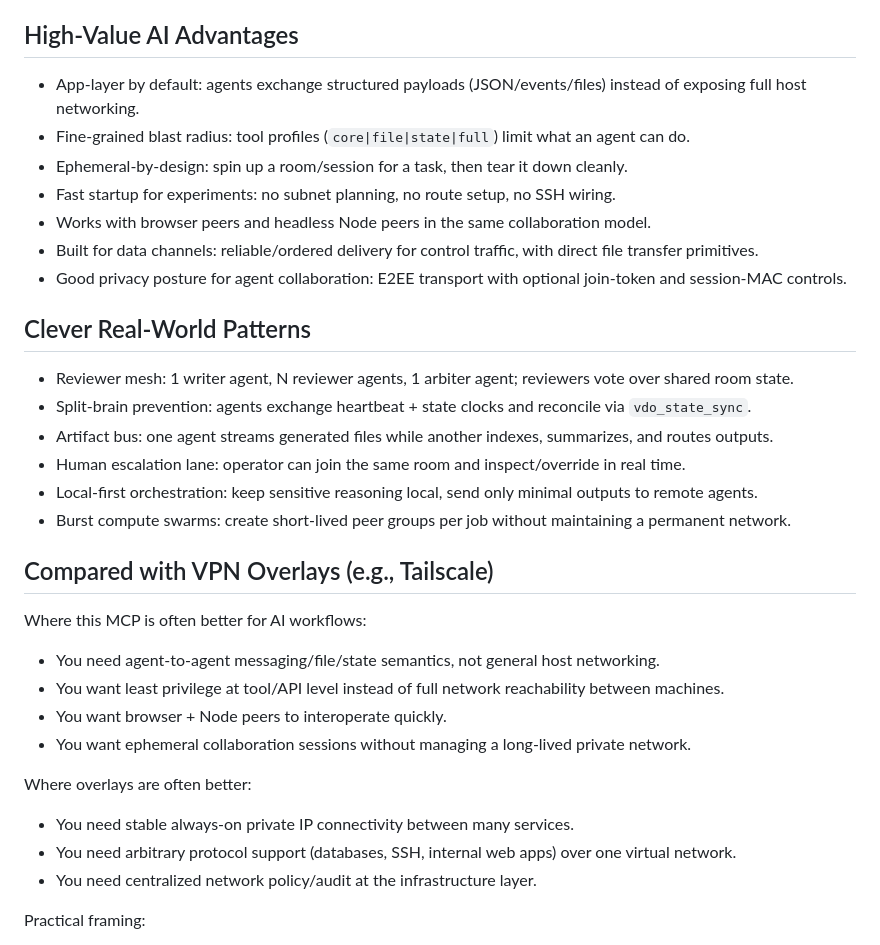
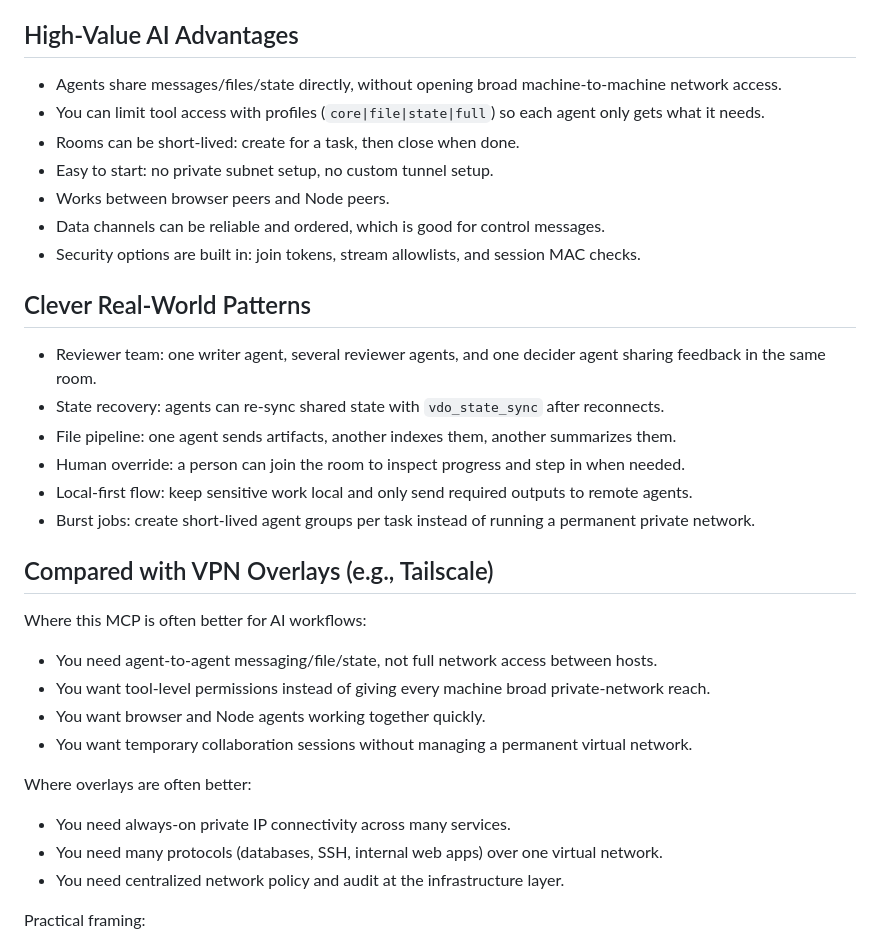
Before and after one commit to steveseguin/ninjamcp, a Markdown page: README.md, the part around the change. GitHub-like rendering.

Commit message:
docs: simplify wording for broader developer audience

```diff
--- a/README.md
+++ b/README.md
@@ -33,37 +33,37 @@ The package depends on `@vdoninja/sdk`, so SDK installs transitively.
 
 ## High-Value AI Advantages
 
-- App-layer by default: agents exchange structured payloads (JSON/events/files) instead of exposing full host networking.
-- Fine-grained blast radius: tool profiles (`core|file|state|full`) limit what an agent can do.
-- Ephemeral-by-design: spin up a room/session for a task, then tear it down cleanly.
-- Fast startup for experiments: no subnet planning, no route setup, no SSH wiring.
-- Works with browser peers and headless Node peers in the same collaboration model.
-- Built for data channels: reliable/ordered delivery for control traffic, with direct file transfer primitives.
-- Good privacy posture for agent collaboration: E2EE transport with optional join-token and session-MAC controls.
+- Agents share messages/files/state directly, without opening broad machine-to-machine network access.
+- You can limit tool access with profiles (`core|file|state|full`) so each agent only gets what it needs.
+- Rooms can be short-lived: create for a task, then close when done.
+- Easy to start: no private subnet setup, no custom tunnel setup.
+- Works between browser peers and Node peers.
+- Data channels can be reliable and ordered, which is good for control messages.
+- Security options are built in: join tokens, stream allowlists, and session MAC checks.
 
 ## Clever Real-World Patterns
 
-- Reviewer mesh: 1 writer agent, N reviewer agents, 1 arbiter agent; reviewers vote over shared room state.
-- Split-brain prevention: agents exchange heartbeat + state clocks and reconcile via `vdo_state_sync`.
-- Artifact bus: one agent streams generated files while another indexes, summarizes, and routes outputs.
-- Human escalation lane: operator can join the same room and inspect/override in real time.
-- Local-first orchestration: keep sensitive reasoning local, send only minimal outputs to remote agents.
-- Burst compute swarms: create short-lived peer groups per job without maintaining a permanent network.
+- Reviewer team: one writer agent, several reviewer agents, and one decider agent sharing feedback in the same room.
+- State recovery: agents can re-sync shared state with `vdo_state_sync` after reconnects.
+- File pipeline: one agent sends artifacts, another indexes them, another summarizes them.
+- Human override: a person can join the room to inspect progress and step in when needed.
+- Local-first flow: keep sensitive work local and only send required outputs to remote agents.
+- Burst jobs: create short-lived agent groups per task instead of running a permanent private network.
 
 ## Compared with VPN Overlays (e.g., Tailscale)
 
 Where this MCP is often better for AI workflows:
 
-- You need agent-to-agent messaging/file/state semantics, not general host networking.
-- You want least privilege at tool/API level instead of full network reachability between machines.
-- You want browser + Node peers to interoperate quickly.
-- You want ephemeral collaboration sessions without managing a long-lived private network.
+- You need agent-to-agent messaging/file/state, not full network access between hosts.
+- You want tool-level permissions instead of giving every machine broad private-network reach.
+- You want browser and Node agents working together quickly.
+- You want temporary collaboration sessions without managing a permanent virtual network.
 
 Where overlays are often better:
 
-- You need stable always-on private IP connectivity between many services.
-- You need arbitrary protocol support (databases, SSH, internal web apps) over one virtual network.
-- You need centralized network policy/audit at the infrastructure layer.
+- You need always-on private IP connectivity across many services.
+- You need many protocols (databases, SSH, internal web apps) over one virtual network.
+- You need centralized network policy and audit at the infrastructure layer.
 
 Practical framing:
 
```
